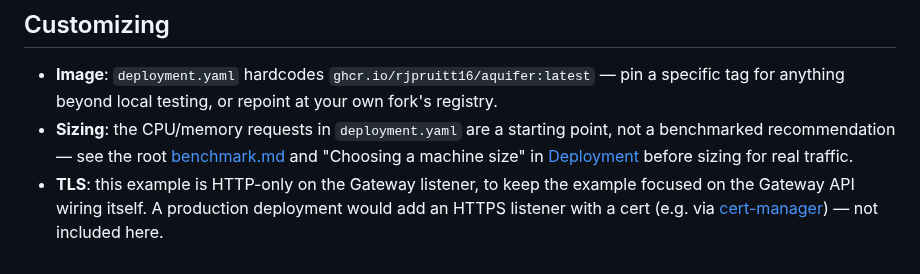
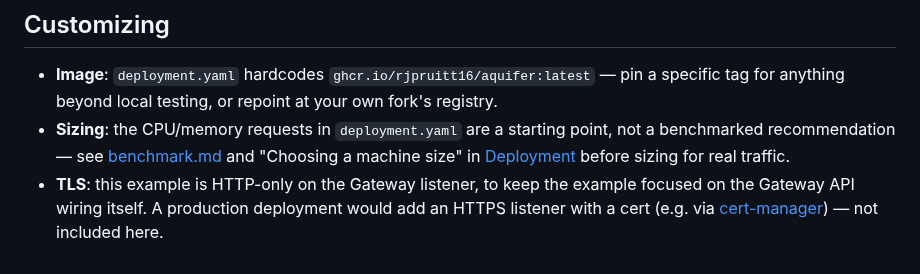
Before and after one commit to rjpruitt16/aquifer, a Markdown page: examples/kubernetes/README.md, the part around the change. Rendered like a GitHub page.

Commit message:
Docs move: fix two leftover 'root' mentions

```diff
--- a/examples/kubernetes/README.md
+++ b/examples/kubernetes/README.md
@@ -73,7 +73,7 @@ just the manifests applying cleanly.
 - **Image**: `deployment.yaml` hardcodes `ghcr.io/rjpruitt16/aquifer:latest` — pin a specific tag for
   anything beyond local testing, or repoint at your own fork's registry.
 - **Sizing**: the CPU/memory requests in `deployment.yaml` are a starting point, not a benchmarked
-  recommendation — see the root [benchmark.md](../../docs/reference/benchmark.md) and "Choosing a machine size" in
+  recommendation — see [benchmark.md](../../docs/reference/benchmark.md) and "Choosing a machine size" in
   [Deployment](../../docs/pages/deployment.md) before sizing for real traffic.
 - **TLS**: this example is HTTP-only on the Gateway listener, to keep the example focused on the
   Gateway API wiring itself. A production deployment would add an HTTPS listener with a cert (e.g.
```
Also changed, not shown: AGENTS.md (+1 -1 lines).
